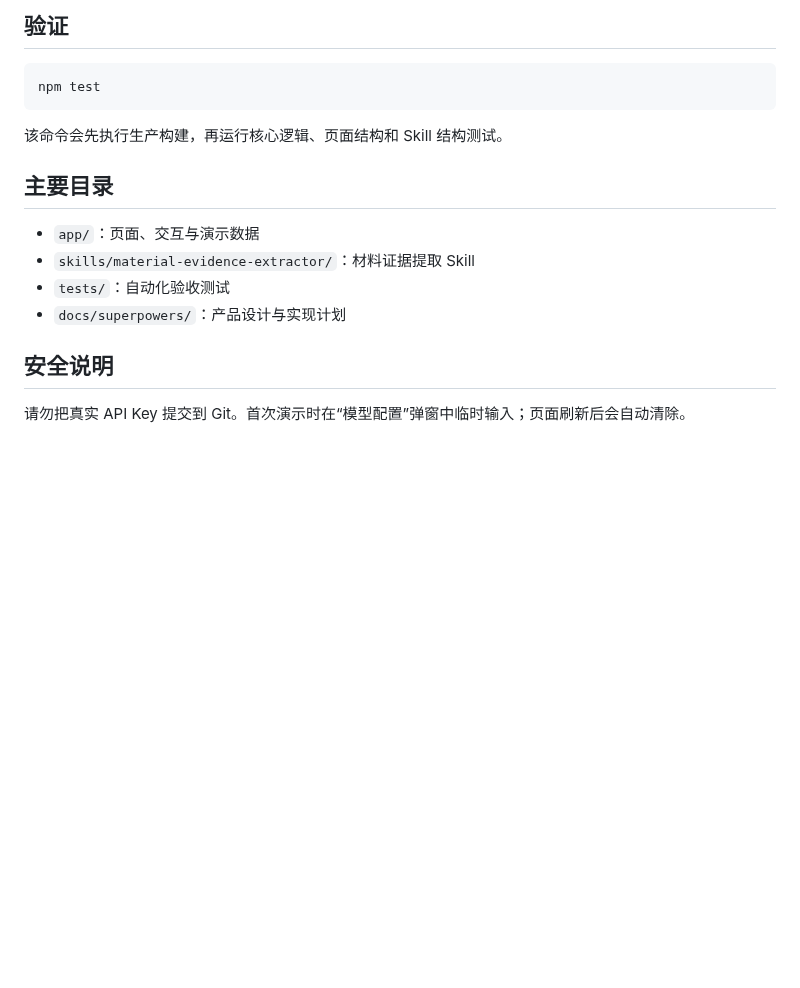
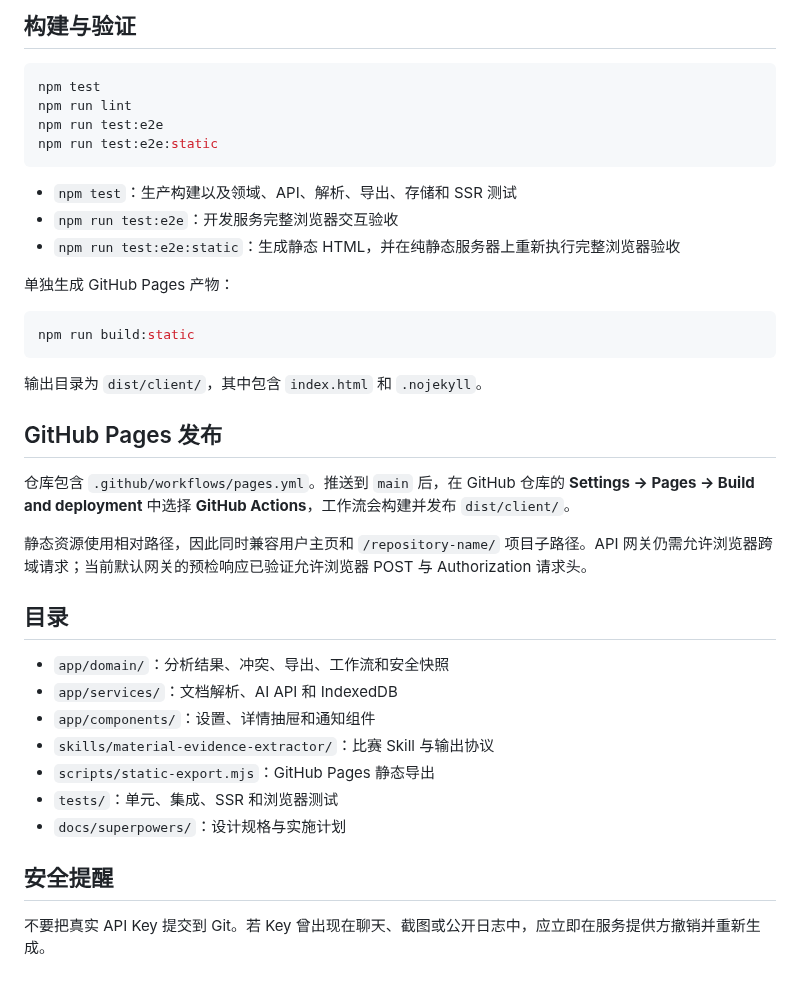
Before and after one commit to LucianaiB2004/mattrace, a Markdown page: README.md, the part around one of its changes. Drawn GitHub-style; blank space fills up the shorter version.

Commit message:
feat: complete static deployment and browser acceptance

````diff
--- a/README.md
+++ b/README.md
@@ -25,19 +54,41 @@ npm run dev
 
-## 验证
+## 构建与验证
 
 ```bash
 npm test
+npm run lint
+npm run test:e2e
+npm run test:e2e:static
 ```
 
-该命令会先执行生产构建，再运行核心逻辑、页面结构和 Skill 结构测试。
+- `npm test`：生产构建以及领域、API、解析、导出、存储和 SSR 测试
+- `npm run test:e2e`：开发服务完整浏览器交互验收
+- `npm run test:e2e:static`：生成静态 HTML，并在纯静态服务器上重新执行完整浏览器验收
 
-## 主要目录
+单独生成 GitHub Pages 产物：
 
-- `app/`：页面、交互与演示数据
-- `skills/material-evidence-extractor/`：材料证据提取 Skill
-- `tests/`：自动化验收测试
-- `docs/superpowers/`：产品设计与实现计划
+```bash
+npm run build:static
+```
 
-## 安全说明
+输出目录为 `dist/client/`，其中包含 `index.html` 和 `.nojekyll`。
 
-请勿把真实 API Key 提交到 Git。首次演示时在“模型配置”弹窗中临时输入；页面刷新后会自动清除。
+## GitHub Pages 发布
+
+仓库包含 `.github/workflows/pages.yml`。推送到 `main` 后，在 GitHub 仓库的 **Settings → Pages → Build and deployment** 中选择 **GitHub Actions**，工作流会构建并发布 `dist/client/`。
+
+静态资源使用相对路径，因此同时兼容用户主页和 `/repository-name/` 项目子路径。API 网关仍需允许浏览器跨域请求；当前默认网关的预检响应已验证允许浏览器 POST 与 Authorization 请求头。
+
+## 目录
+
+- `app/domain/`：分析结果、冲突、导出、工作流和安全快照
+- `app/services/`：文档解析、AI API 和 IndexedDB
+- `app/components/`：设置、详情抽屉和通知组件
+- `skills/material-evidence-extractor/`：比赛 Skill 与输出协议
+- `scripts/static-export.mjs`：GitHub Pages 静态导出
+- `tests/`：单元、集成、SSR 和浏览器测试
+- `docs/superpowers/`：设计规格与实施计划
+
+## 安全提醒
+
+不要把真实 API Key 提交到 Git。若 Key 曾出现在聊天、截图或公开日志中，应立即在服务提供方撤销并重新生成。
````
Also changed, not shown: other parts of README.md (+39 -10 lines), docs/mattrace-complete-preview.png, 11 other files.
